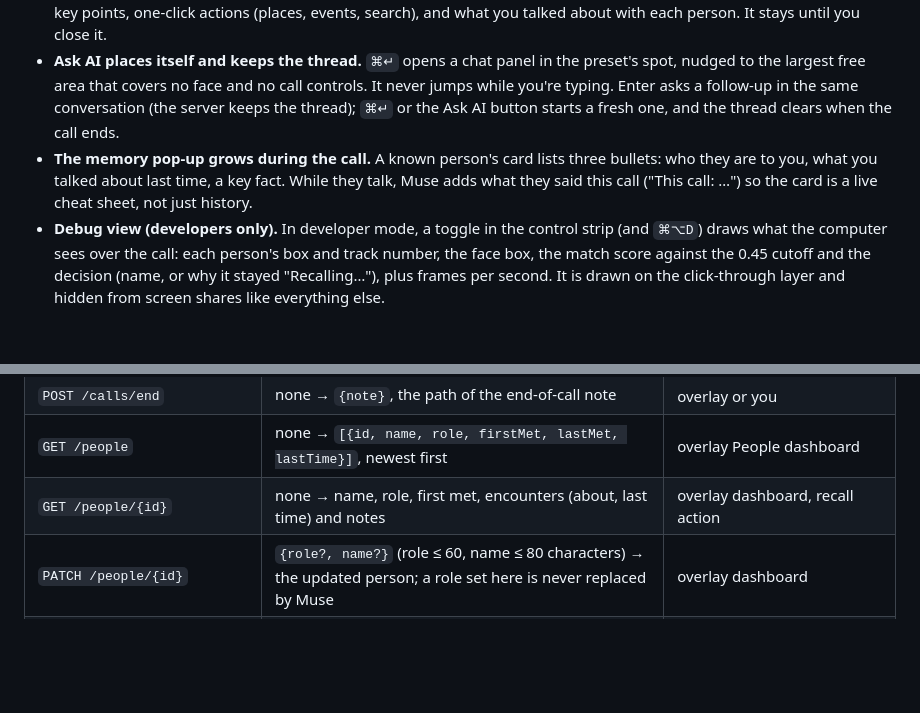
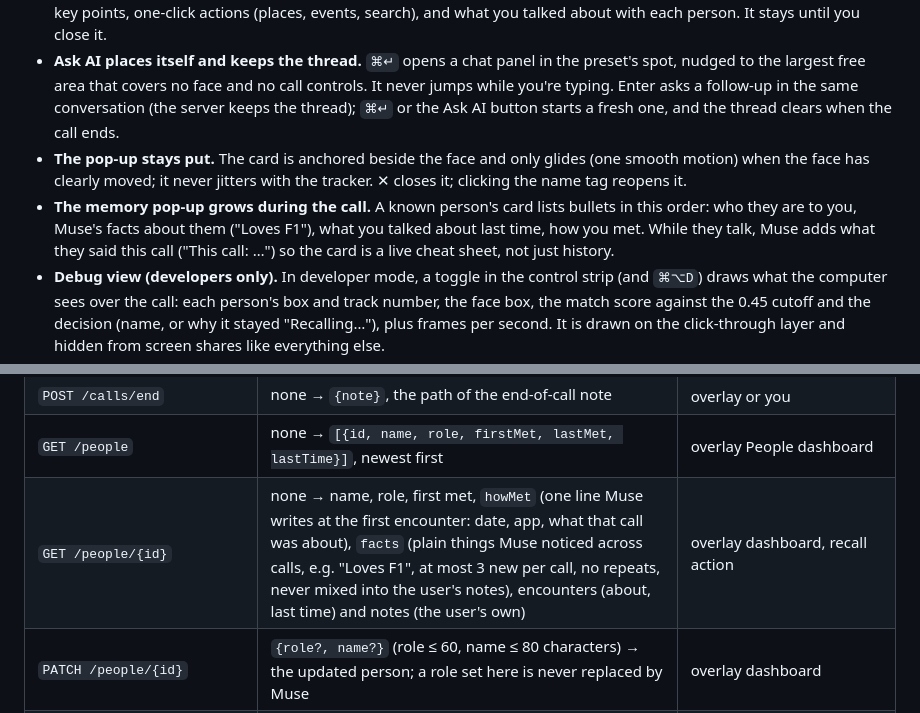
Before and after one commit to okyoiu/hacktx, a Markdown page: README.md, 2 parts joined by grey strips. Rendered like a GitHub page; blank space fills up the shorter version.

Commit message:
docs: Muse facts and how-we-met per person, the card stays put and can be closed and reopened
Co-Authored-By: Claude Fable 5.1 <noreply@anthropic.com>

```diff
--- a/README.md
+++ b/README.md
@@ -146,7 +146,8 @@ The look is pinned by [`docs/ui-reference.png`](docs/ui-reference.png): dark smo
 - **Every call app has a layout.** The overlay knows which app the call is in (the `window` event's `app`) and uses a preset for it: where the control strip, the **live insights** (Top picks and recommendations), Ask AI and the transcript go so they never cover the people or the app's own controls. Presets for Zoom, Teams, FaceTime and Meet in a browser, plus a general one for anything else. Live insights stay on during the call, in their spot, and update as the conversation moves.
 - **Recap at the end.** When the call ends (**End call**, or 60 s after the last face leaves), a **Recap** panel opens: the topic, the key points, one-click actions (places, events, search), and what you talked about with each person. It stays until you close it.
 - **Ask AI places itself and keeps the thread.** `⌘↵` opens a chat panel in the preset's spot, nudged to the largest free area that covers no face and no call controls. It never jumps while you're typing. Enter asks a follow-up in the same conversation (the server keeps the thread); `⌘↵` or the Ask AI button starts a fresh one, and the thread clears when the call ends.
-- **The memory pop-up grows during the call.** A known person's card lists three bullets: who they are to you, what you talked about last time, a key fact. While they talk, Muse adds what they said this call ("This call: …") so the card is a live cheat sheet, not just history.
+- **The pop-up stays put.** The card is anchored beside the face and only glides (one smooth motion) when the face has clearly moved; it never jitters with the tracker. ✕ closes it; clicking the name tag reopens it.
+- **The memory pop-up grows during the call.** A known person's card lists bullets in this order: who they are to you, Muse's facts about them ("Loves F1"), what you talked about last time, how you met. While they talk, Muse adds what they said this call ("This call: …") so the card is a live cheat sheet, not just history.
 - **Debug view (developers only).** In developer mode, a toggle in the control strip (and `⌘⌥D`) draws what the computer sees over the call: each person's box and track number, the face box, the match score against the 0.45 cutoff and the decision (name, or why it stayed "Recalling…"), plus frames per second. It is drawn on the click-through layer and hidden from screen shares like everything else.
 - **A real app.** `Hello Again.app` (built with `cd overlay && npm run package`, into `overlay/dist/`) has its own icon: drag it to the Dock or Applications and double-click to start everything. It runs the code from this repo folder, so `git pull` updates it without rebuilding.
 - **Name cards beside faces stay**, restyled to the same glass. Faces we can't name yet keep the thinking sparkle and "Recalling…", never an "unknown" label.
@@ -199,7 +200,7 @@ On connect the server first sends the latest `listening` and `insights` events,
 | `POST /faces/{trackId}/remember` | `{name, consent: true, role?}` → `{id, deleteToken}`; saves the print of the face on screen in that track, then pushes its updated `face` event; `409` if that face has left | overlay "Remember them" |
 | `POST /calls/end` | none → `{note}`, the path of the end-of-call note | overlay or you |
 | `GET /people` | none → `[{id, name, role, firstMet, lastMet, lastTime}]`, newest first | overlay People dashboard |
-| `GET /people/{id}` | none → name, role, first met, encounters (about, last time) and notes | overlay dashboard, recall action |
+| `GET /people/{id}` | none → name, role, first met, `howMet` (one line Muse writes at the first encounter: date, app, what that call was about), `facts` (plain things Muse noticed across calls, e.g. "Loves F1", at most 3 new per call, no repeats, never mixed into the user's notes), encounters (about, last time) and notes (the user's own) | overlay dashboard, recall action |
 | `PATCH /people/{id}` | `{role?, name?}` (role ≤ 60, name ≤ 80 characters) → the updated person; a role set here is never replaced by Muse | overlay dashboard |
 | `GET /enroll`, `POST /enroll` | form: `name`, `consent`, `selfie`, optional `role`, and `code` (must match `ENROLL_CODE` when it's set; the invite link carries it as `?code=`) → `{id, deleteToken}` | guest's phone |
 | `DELETE /people/{id}` | from this laptop: nothing; from another device: header `X-Delete-Token` | dashboard, guest's phone |
```
